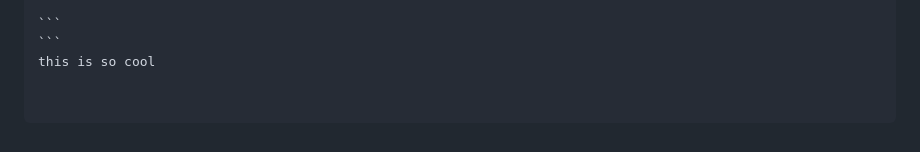
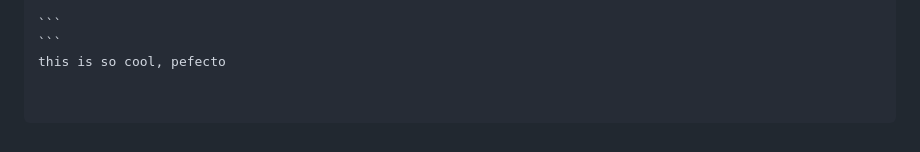
Before and after one commit to dangquyenbui-dotcom/production_portal_github, a Markdown page: README.md, the part around the change. Drawn GitHub-style.

Commit message:
Update README with a corrected phrase

````diff
--- a/README.md
+++ b/README.md
@@ -312,4 +312,4 @@ Access is controlled by Active Directory group membership. The local `production
 
 ```
 ```
-this is so cool
+this is so cool, pefecto
````
